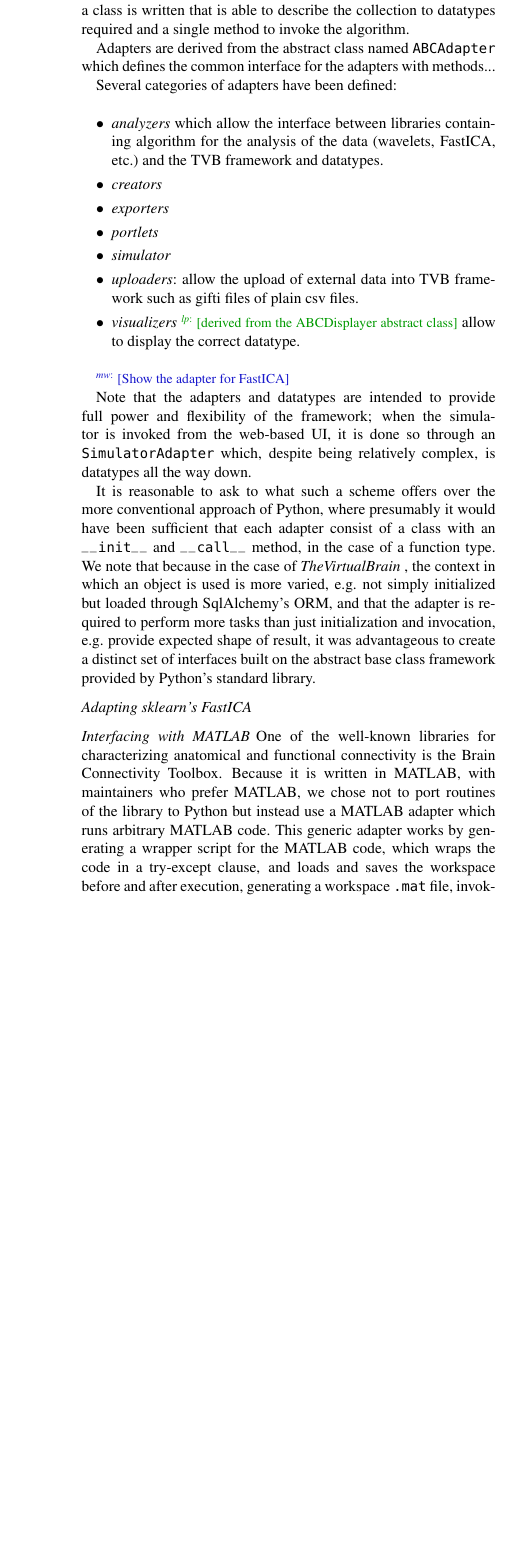
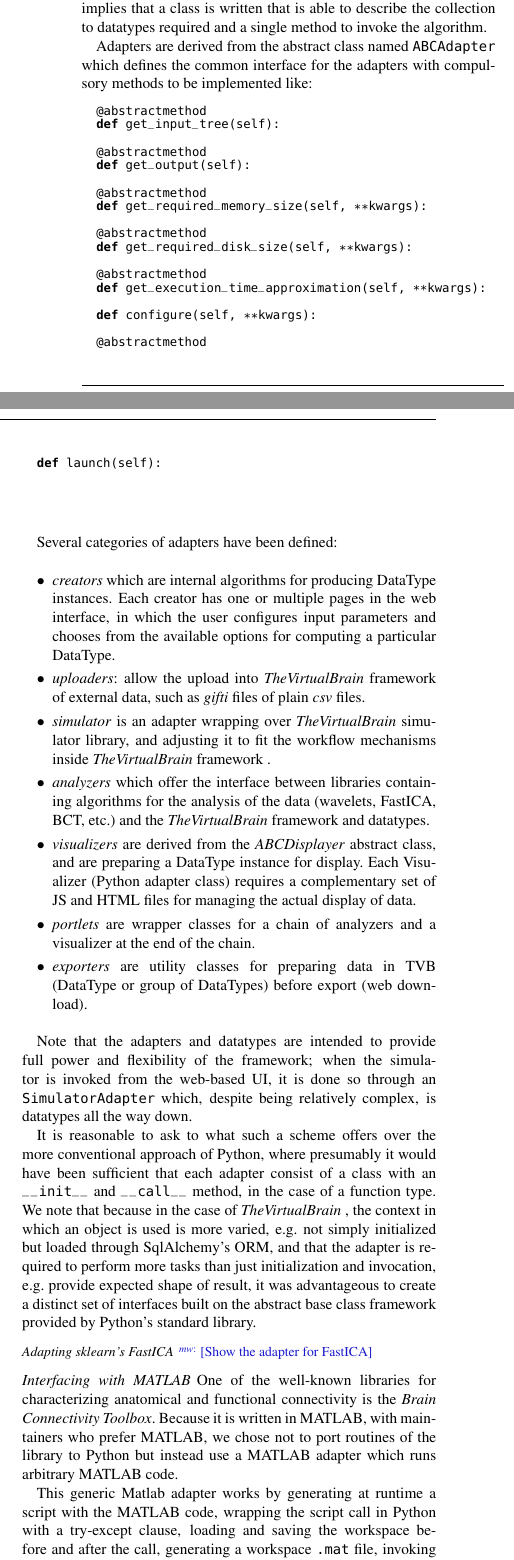
Before and after one commit to the-virtual-brain/tvb-pin-paper, a LaTeX paper (main.tex, which reads architecture.tex): part of one column of page 4 of 8 before the commit and two parts of the columns of page 4 of 8 after it, the two joined at a grey line, cut so that both start at the same text, the shorter picture padded with empty space. Compiled offline with pdfLaTeX.

Commit message:
Review Adapters chapter and the way images are displayed
Place some figures on a single column.

```diff
--- a/architecture.tex
+++ b/architecture.tex
@@ -172,25 +191,55 @@
 algorithm.
 
 Adapters are derived from the abstract class named \texttt{ABCAdapter} which
-defines the common interface for the adapters with methods...
+defines the common interface for the adapters with compulsory methods to be implemented like:
+
+\begin{lstlisting}
+  @abstractmethod
+  def get_input_tree(self):
+
+  @abstractmethod
+  def get_output(self):
+
+  @abstractmethod
+  def get_required_memory_size(self, **kwargs):
+
+  @abstractmethod
+  def get_required_disk_size(self, **kwargs):
+
+  @abstractmethod
+  def get_execution_time_approximation(self, **kwargs):
+
+  def configure(self, **kwargs):
+
+  @abstractmethod
+  def launch(self):
+\end{lstlisting}
 
 Several categories of adapters have been defined:
+
 \begin{itemize}
-    \item \textit{analyzers} which allow the interface between libraries
-        containing algorithm for the analysis of the data (wavelets, FastICA,
-        etc.) and the TVB framework and datatypes.
-    \item \textit{creators}
-    \item \textit{exporters}
-    \item \textit{portlets}
-    \item \textit{simulator}
-\item \textit{uploaders}: allow the upload of external data into TVB framework
-    such as gifti files of plain csv files.
-\item \textit{visualizers} \note[lp]{derived from the ABCDisplayer abstract class} allow
-    to display the correct datatype.
+	\item \textit{creators} which are internal algorithms for producing DataType instances.
+		Each creator has one or multiple pages in the web interface, in which the user
+		 configures input parameters and chooses from the available options for computing a particular DataType.
+
+	\item \textit{uploaders}: allow the upload into \TVB framework of external data,
+    		such as \emph{gifti} files of plain \emph{csv} files.
+
+	\item \textit{simulator} is an adapter wrapping over \TVB simulator library, and adjusting it to fit
+		the workflow mechanisms inside \TVB framework .
+
+	\item \textit{analyzers} which offer the interface between libraries containing algorithms
+		for the analysis of the data (wavelets, FastICA, BCT, etc.) and the \TVB framework and datatypes.
+
+	\item \textit{visualizers} are derived from the \emph{ABCDisplayer} abstract class, and are preparing
+		a DataType instance for display. Each Visualizer (Python adapter class) requires a complementary set
+		of JS and HTML files for managing the actual display of data.
+
+	\item \textit{portlets} are wrapper classes for a chain of analyzers and a visualizer at the end of the chain.
+
+	\item \textit{exporters} are utility classes for preparing data in TVB (DataType or group of DataTypes)
+		before export (web download).
 \end{itemize}
-
-
-\note[mw]{Show the adapter for FastICA}
 
 Note that the adapters and datatypes are intended to provide full
 power and flexibility of the framework; when the simulator is invoked from
@@ -210,19 +259,23 @@
 
 \paragraph{Adapting sklearn's FastICA}
 
+\note[mw]{Show the adapter for FastICA}
+
 \paragraph{Interfacing with MATLAB}
 
 One of the well-known libraries for characterizing anatomical
-and functional connectivity is the Brain Connectivity Toolbox. Because
-it is written in MATLAB, with maintainers who prefer MATLAB, we
+and functional connectivity is the \emph{Brain Connectivity Toolbox}.
+Because it is written in MATLAB, with maintainers who prefer MATLAB, we
 chose not to port routines of the library to Python but instead use
-a MATLAB adapter which runs arbitrary MATLAB code. This generic
-adapter works by generating a wrapper script for the MATLAB code, which
-wraps the code in a try-except clause, and loads and saves the workspace
-before and after execution,
+a MATLAB adapter which runs arbitrary MATLAB code.
+
+This generic Matlab adapter works by generating at runtime a script with the MATLAB code,
+wrapping the script call in Python with a try-except clause,
+loading and saving the workspace before and after the call,
 generating a workspace \texttt{.mat} file, invoking the MATLAB or Octave
-executable, and loading the resulting workspace file. Despite invocation
-of MATLAB being a relatively slow operation, this works fine in a single
+executable, and loading the resulting workspace file.
+
+Despite invocation of MATLAB being a relatively slow operation, this works fine in a single
 user situation, and where Octave is available, it is quite fast. In the
 case that many operations are necessary, they can be batched into the
 same run.
```
Also changed, not shown: ui.tex (+18 -18 lines), architecture.tex (23 more changed lines).
